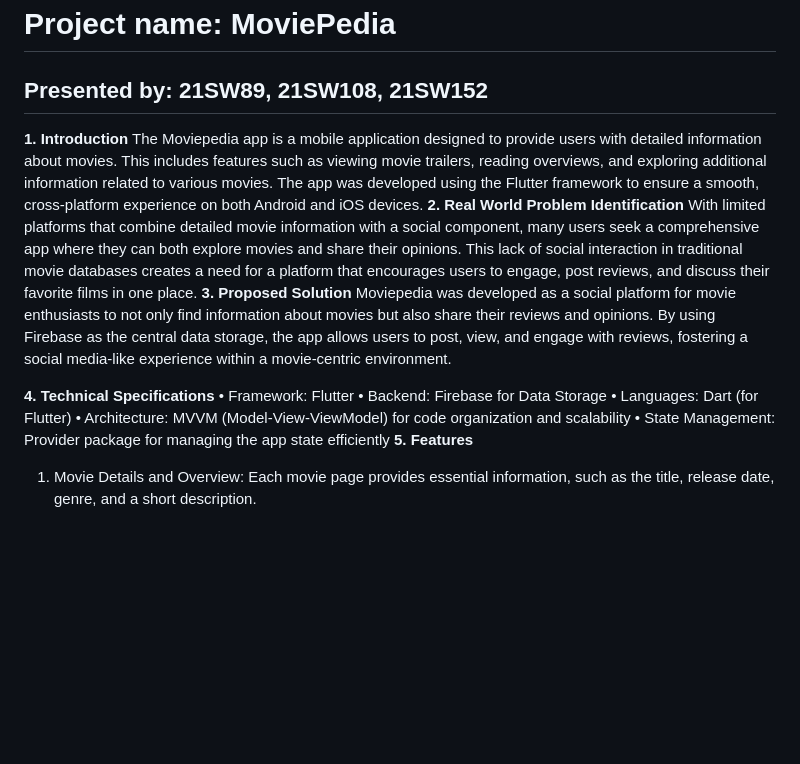
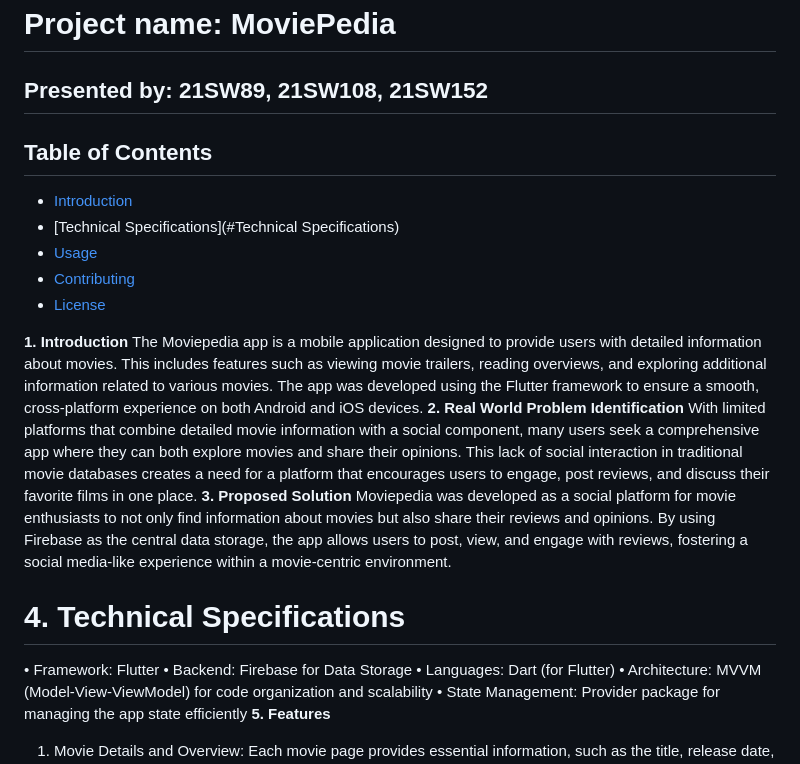
Before and after one commit to abdulwahab89/Mad_Semester_Project, a Markdown page: README.md, the part around the change. GitHub-like rendering; blank space fills up the shorter version.

```diff
--- a/README.md
+++ b/README.md
@@ -2,6 +2,13 @@
 
 # Project name: MoviePedia
 ## Presented by: 21SW89, 21SW108, 21SW152
+
+ ## Table of Contents
+- [Introduction](#Introduction)
+- [Technical Specifications](#Technical Specifications)
+- [Usage](#usage)
+- [Contributing](#contributing)
+- [License](#license)
 
 **1. Introduction**
 The Moviepedia app is a mobile application designed to provide users with detailed information about movies. This includes features such as viewing movie trailers, reading overviews, and exploring additional information related to various movies. The app was developed using the Flutter framework to ensure a smooth, cross-platform experience on both Android and iOS devices.
@@ -10,7 +17,7 @@ With limited platforms that combine detailed movie information with a social com
 **3. Proposed Solution**
 Moviepedia was developed as a social platform for movie enthusiasts to not only find information about movies but also share their reviews and opinions. By using Firebase as the central data storage, the app allows users to post, view, and engage with reviews, fostering a social media-like experience within a movie-centric environment.
 
-**4. Technical Specifications**
+# **4. Technical Specifications**
 •	Framework: Flutter
 •	Backend: Firebase for Data Storage
 •	Languages: Dart (for Flutter)
```
